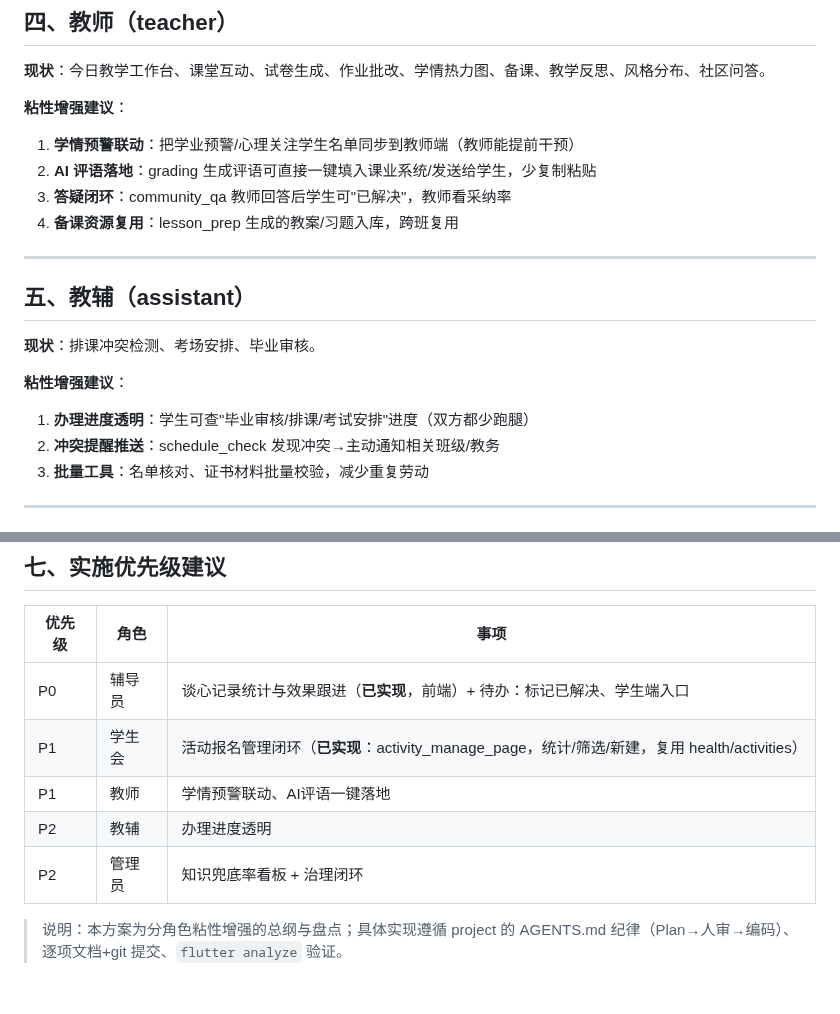
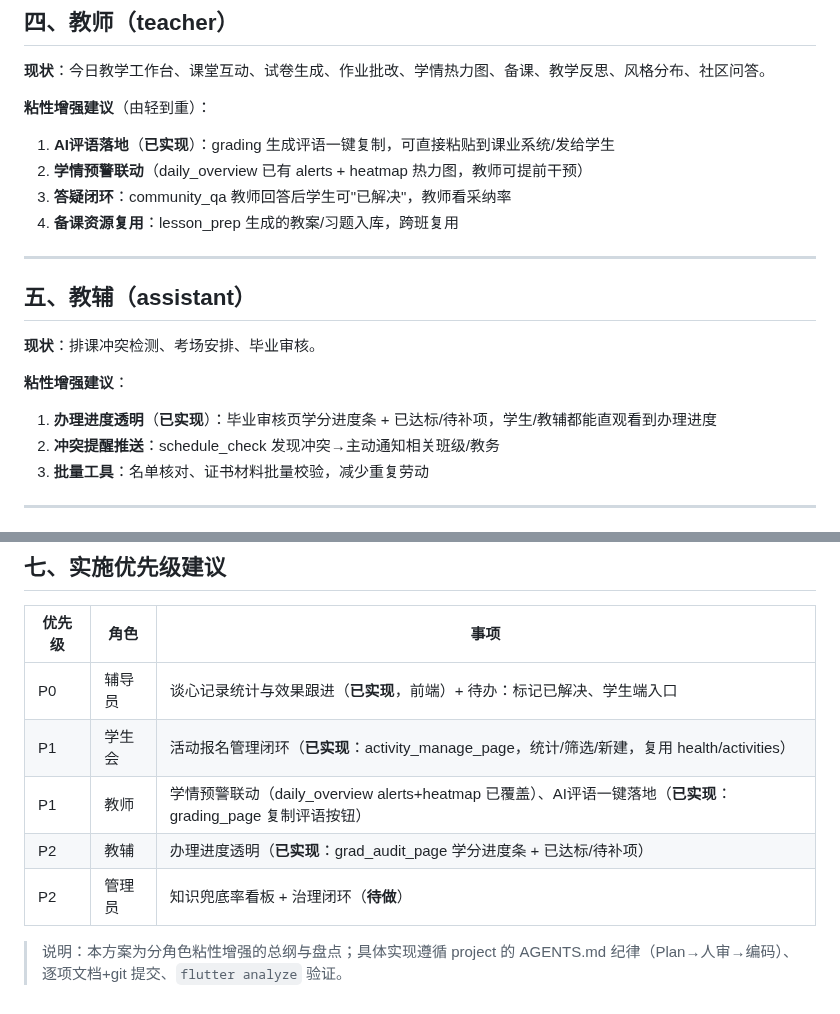
Before and after one commit to dll/wxx, a Markdown page: docs/agent-review/multi-role-stickiness-2026-08-14.md, 2 parts joined by grey strips. GitHub-like rendering.

Commit message:
docs: 更新分角色方案-教师AI评语/教辅进度已实现标记

```diff
--- a/docs/agent-review/multi-role-stickiness-2026-08-14.md
+++ b/docs/agent-review/multi-role-stickiness-2026-08-14.md
@@ -53,9 +53,9 @@
 
 **现状**：今日教学工作台、课堂互动、试卷生成、作业批改、学情热力图、备课、教学反思、风格分布、社区问答。
 
-**粘性增强建议**：
-1. **学情预警联动**：把学业预警/心理关注学生名单同步到教师端（教师能提前干预）
-2. **AI 评语落地**：grading 生成评语可直接一键填入课业系统/发送给学生，少复制粘贴
+**粘性增强建议**（由轻到重）：
+1. **AI评语落地**（**已实现**）：grading 生成评语一键复制，可直接粘贴到课业系统/发给学生
+2. **学情预警联动**（daily_overview 已有 alerts + heatmap 热力图，教师可提前干预）
 3. **答疑闭环**：community_qa 教师回答后学生可"已解决"，教师看采纳率
 4. **备课资源复用**：lesson_prep 生成的教案/习题入库，跨班复用
 
@@ -66,7 +66,7 @@
 **现状**：排课冲突检测、考场安排、毕业审核。
 
 **粘性增强建议**：
-1. **办理进度透明**：学生可查"毕业审核/排课/考试安排"进度（双方都少跑腿）
+1. **办理进度透明**（**已实现**）：毕业审核页学分进度条 + 已达标/待补项，学生/教辅都能直观看到办理进度
 2. **冲突提醒推送**：schedule_check 发现冲突→主动通知相关班级/教务
 3. **批量工具**：名单核对、证书材料批量校验，减少重复劳动
 
@@ -89,8 +89,8 @@
 |--------|------|------|
 | P0 | 辅导员 | 谈心记录统计与效果跟进（**已实现**，前端）+ 待办：标记已解决、学生端入口 |
 | P1 | 学生会 | 活动报名管理闭环（**已实现**：activity_manage_page，统计/筛选/新建，复用 health/activities） |
-| P1 | 教师 | 学情预警联动、AI评语一键落地 |
-| P2 | 教辅 | 办理进度透明 |
-| P2 | 管理员 | 知识兜底率看板 + 治理闭环 |
+| P1 | 教师 | 学情预警联动（daily_overview alerts+heatmap 已覆盖）、AI评语一键落地（**已实现**：grading_page 复制评语按钮） |
+| P2 | 教辅 | 办理进度透明（**已实现**：grad_audit_page 学分进度条 + 已达标/待补项） |
+| P2 | 管理员 | 知识兜底率看板 + 治理闭环（**待做**） |
 
 > 说明：本方案为分角色粘性增强的总纲与盘点；具体实现遵循 project 的 AGENTS.md 纪律（Plan→人审→编码）、逐项文档+git 提交、`flutter analyze` 验证。
```
